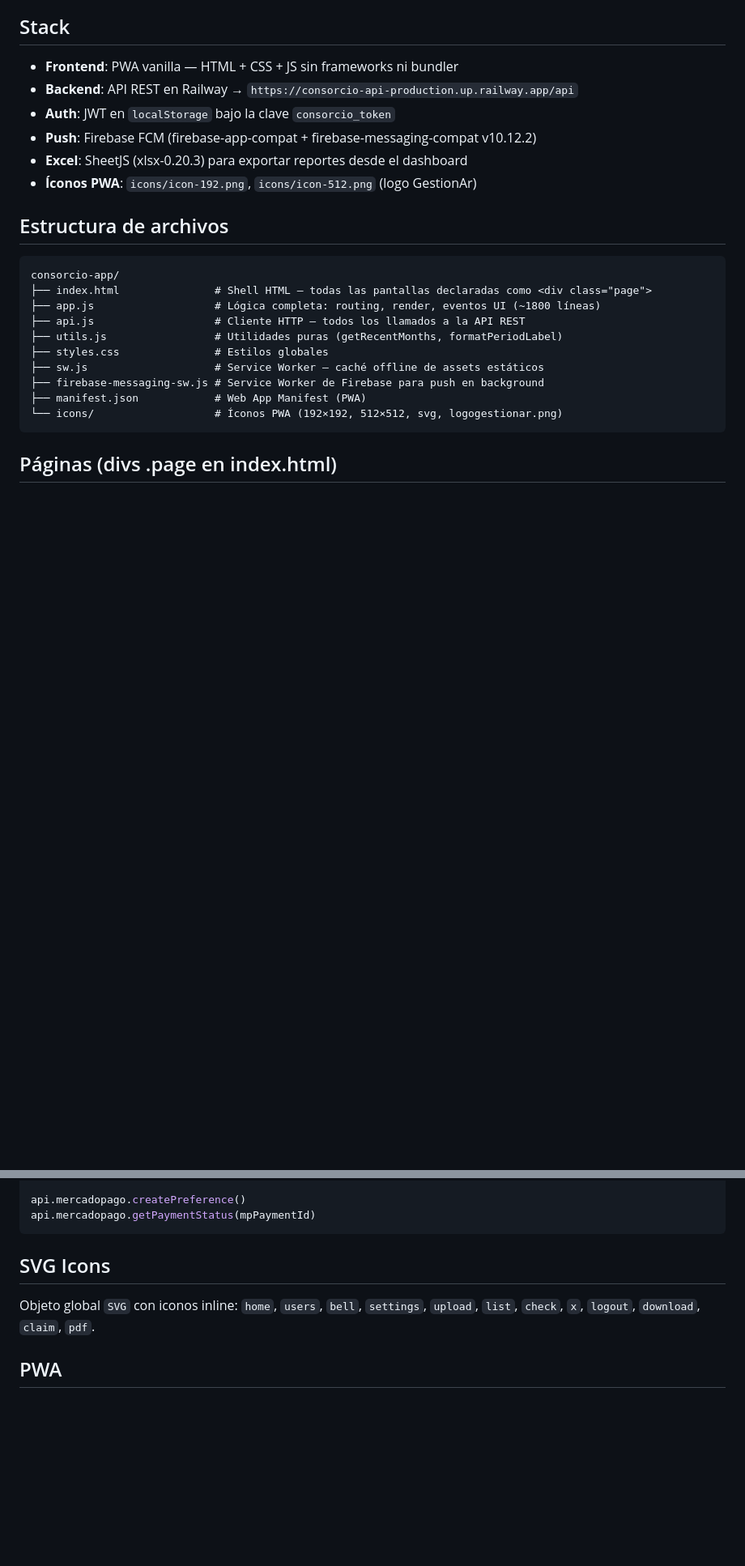
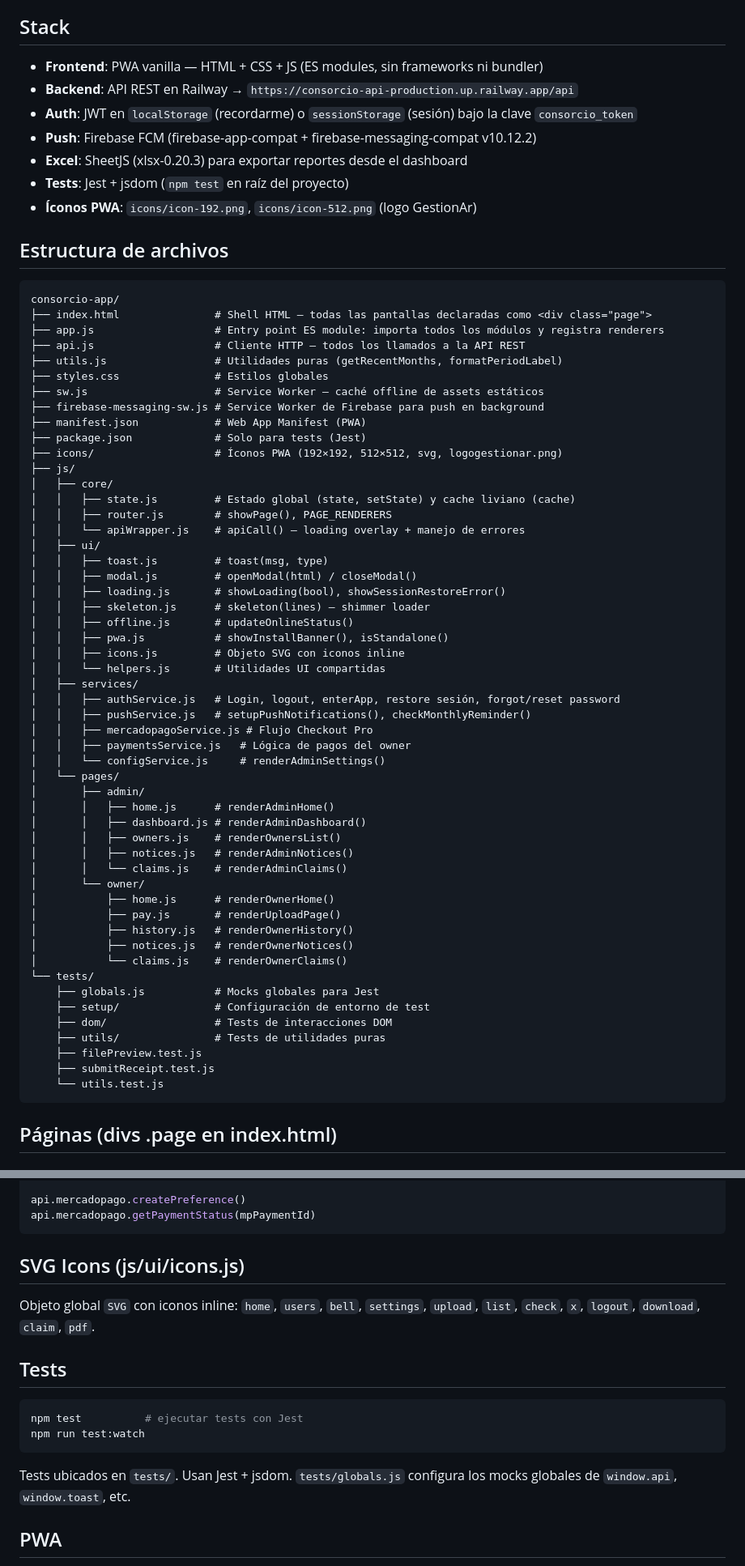
Before and after one commit to Diegosejas2019/consorcio-app, a Markdown page: CLAUDE.md, 2 parts joined by grey strips. Shown at 81% size. Drawn GitHub-style; blank space fills up the shorter version.

````diff
--- a/CLAUDE.md
+++ b/CLAUDE.md
@@ -6,11 +6,12 @@ PWA multi-tenant para la gestión de organizaciones (consorcios, gimnasios, cole
 
 ## Stack
 
-- **Frontend**: PWA vanilla — HTML + CSS + JS sin frameworks ni bundler
+- **Frontend**: PWA vanilla — HTML + CSS + JS (ES modules, sin frameworks ni bundler)
 - **Backend**: API REST en Railway → `https://consorcio-api-production.up.railway.app/api`
-- **Auth**: JWT en `localStorage` bajo la clave `consorcio_token`
+- **Auth**: JWT en `localStorage` (recordarme) o `sessionStorage` (sesión) bajo la clave `consorcio_token`
 - **Push**: Firebase FCM (firebase-app-compat + firebase-messaging-compat v10.12.2)
 - **Excel**: SheetJS (xlsx-0.20.3) para exportar reportes desde el dashboard
+- **Tests**: Jest + jsdom (`npm test` en raíz del proyecto)
 - **Íconos PWA**: `icons/icon-192.png`, `icons/icon-512.png` (logo GestionAr)
 
 ## Estructura de archivos
@@ -18,14 +19,56 @@ PWA multi-tenant para la gestión de organizaciones (consorcios, gimnasios, cole
 ```
 consorcio-app/
 ├── index.html               # Shell HTML — todas las pantallas declaradas como <div class="page">
-├── app.js                   # Lógica completa: routing, render, eventos UI (~1800 líneas)
+├── app.js                   # Entry point ES module: importa todos los módulos y registra renderers
 ├── api.js                   # Cliente HTTP — todos los llamados a la API REST
 ├── utils.js                 # Utilidades puras (getRecentMonths, formatPeriodLabel)
 ├── styles.css               # Estilos globales
 ├── sw.js                    # Service Worker — caché offline de assets estáticos
 ├── firebase-messaging-sw.js # Service Worker de Firebase para push en background
 ├── manifest.json            # Web App Manifest (PWA)
-└── icons/                   # Íconos PWA (192×192, 512×512, svg, logogestionar.png)
+├── package.json             # Solo para tests (Jest)
+├── icons/                   # Íconos PWA (192×192, 512×512, svg, logogestionar.png)
+├── js/
+│   ├── core/
+│   │   ├── state.js         # Estado global (state, setState) y cache liviano (cache)
+│   │   ├── router.js        # showPage(), PAGE_RENDERERS
+│   │   └── apiWrapper.js    # apiCall() — loading overlay + manejo de errores
+│   ├── ui/
+│   │   ├── toast.js         # toast(msg, type)
+│   │   ├── modal.js         # openModal(html) / closeModal()
+│   │   ├── loading.js       # showLoading(bool), showSessionRestoreError()
+│   │   ├── skeleton.js      # skeleton(lines) — shimmer loader
+│   │   ├── offline.js       # updateOnlineStatus()
+│   │   ├── pwa.js           # showInstallBanner(), isStandalone()
+│   │   ├── icons.js         # Objeto SVG con iconos inline
+│   │   └── helpers.js       # Utilidades UI compartidas
+│   ├── services/
+│   │   ├── authService.js   # Login, logout, enterApp, restore sesión, forgot/reset password
+│   │   ├── pushService.js   # setupPushNotifications(), checkMonthlyReminder()
+│   │   ├── mercadopagoService.js # Flujo Checkout Pro
+│   │   ├── paymentsService.js   # Lógica de pagos del owner
+│   │   └── configService.js     # renderAdminSettings()
+│   └── pages/
+│       ├── admin/
+│       │   ├── home.js      # renderAdminHome()
+│       │   ├── dashboard.js # renderAdminDashboard()
+│       │   ├── owners.js    # renderOwnersList()
+│       │   ├── notices.js   # renderAdminNotices()
+│       │   └── claims.js    # renderAdminClaims()
+│       └── owner/
+│           ├── home.js      # renderOwnerHome()
+│           ├── pay.js       # renderUploadPage()
+│           ├── history.js   # renderOwnerHistory()
+│           ├── notices.js   # renderOwnerNotices()
+│           └── claims.js    # renderOwnerClaims()
+└── tests/
+    ├── globals.js           # Mocks globales para Jest
+    ├── setup/               # Configuración de entorno de test
+    ├── dom/                 # Tests de interacciones DOM
+    ├── utils/               # Tests de utilidades puras
+    ├── filePreview.test.js
+    ├── submitReceipt.test.js
+    └── utils.test.js
 ```
 
 ## Páginas (divs .page en index.html)
@@ -135,9 +186,18 @@ api.mercadopago.createPreference()
 api.mercadopago.getPaymentStatus(mpPaymentId)
 ```
 
-## SVG Icons
+## SVG Icons (js/ui/icons.js)
 
 Objeto global `SVG` con iconos inline: `home`, `users`, `bell`, `settings`, `upload`, `list`, `check`, `x`, `logout`, `download`, `claim`, `pdf`.
+
+## Tests
+
+```bash
+npm test          # ejecutar tests con Jest
+npm run test:watch
+```
+
+Tests ubicados en `tests/`. Usan Jest + jsdom. `tests/globals.js` configura los mocks globales de `window.api`, `window.toast`, etc.
 
 ## PWA
 
````
Also changed, not shown: other parts of CLAUDE.md (+40 -32 lines).
